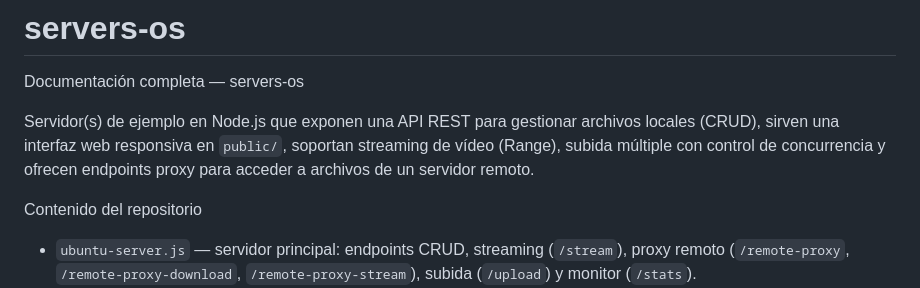
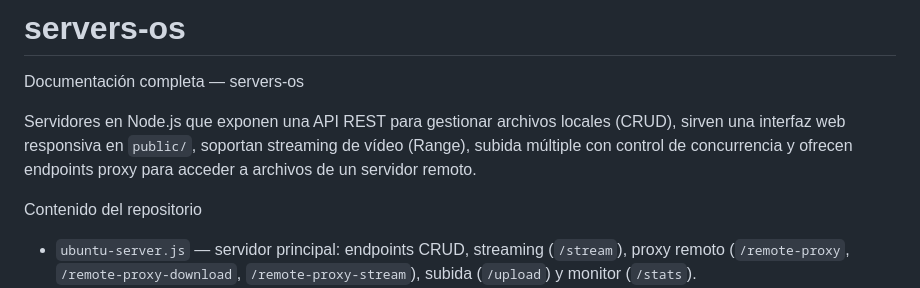
Before and after one commit to ralfxdev/servers-os, a Markdown page: README.md, the part around the change printed below. Rendered like a GitHub page.

Commit message:
Fix typo in README; correct singular to plural for "Servidor(s)" and clarify releaseLocks function call

```diff
--- a/README.md
+++ b/README.md
@@ -2,7 +2,7 @@
 
 Documentación completa — servers-os
 
-Servidor(s) de ejemplo en Node.js que exponen una API REST para gestionar archivos locales (CRUD), sirven una interfaz web responsiva en `public/`, soportan streaming de vídeo (Range), subida múltiple con control de concurrencia y ofrecen endpoints proxy para acceder a archivos de un servidor remoto.
+Servidores en Node.js que exponen una API REST para gestionar archivos locales (CRUD), sirven una interfaz web responsiva en `public/`, soportan streaming de vídeo (Range), subida múltiple con control de concurrencia y ofrecen endpoints proxy para acceder a archivos de un servidor remoto.
 
 Contenido del repositorio
 - `ubuntu-server.js` — servidor principal: endpoints CRUD, streaming (`/stream`), proxy remoto (`/remote-proxy`, `/remote-proxy-download`, `/remote-proxy-stream`), subida (`/upload`) y monitor (`/stats`).
```
Also changed, not shown: other parts of README.md (+1 -1 lines).
